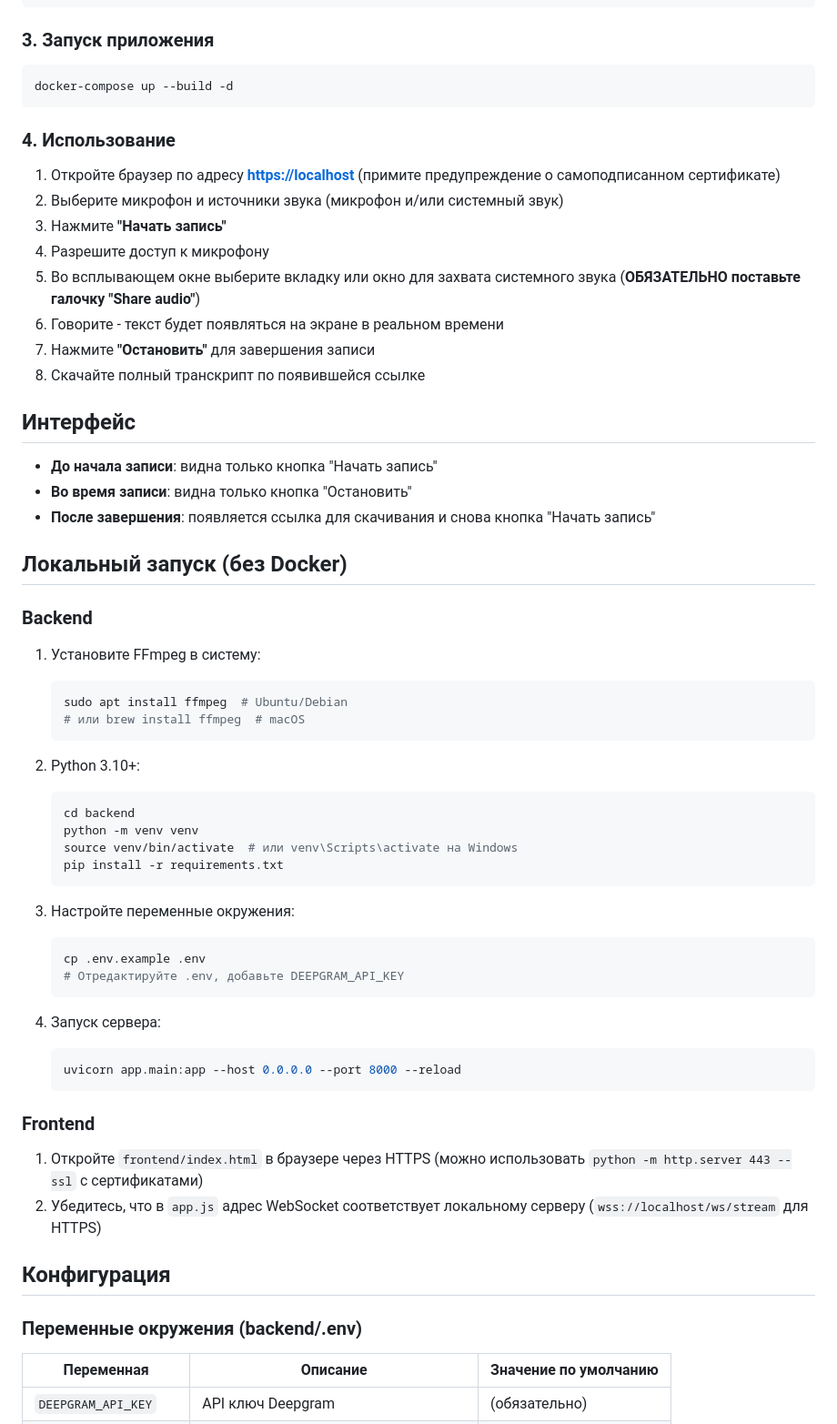
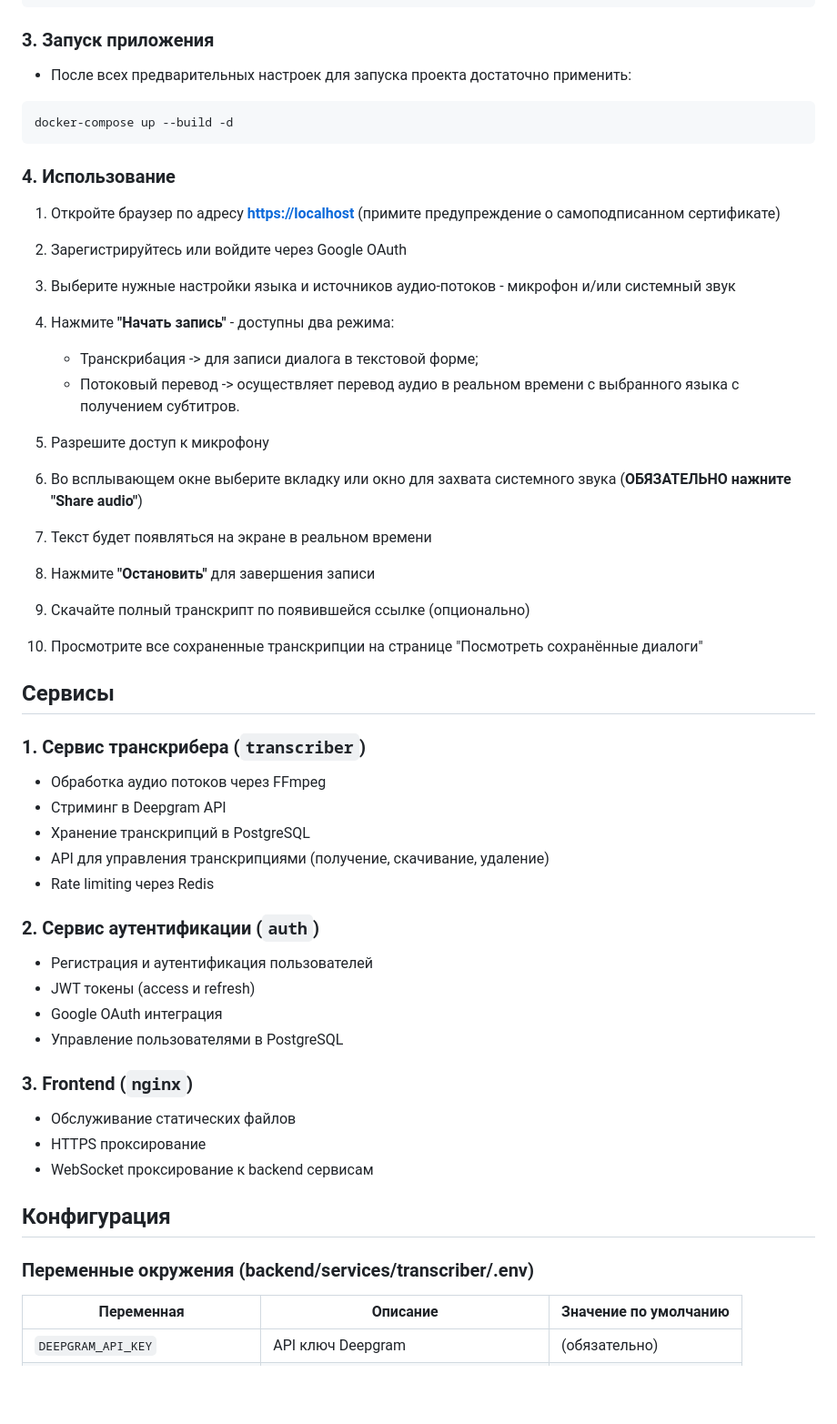
Before and after one commit to 8adimka/Web_transkriber, a Markdown page: README.md, the part around one of its changes. Shown at 91% size. Rendered like a GitHub page; blank space fills up the shorter version.

Commit message:
README.md is updated

````diff
--- a/README.md
+++ b/README.md
@@ -63,6 +65,8 @@ mv localhost-key.pem certs/localhost+2-key.pem
 
 ### 3. Запуск приложения
 
+- После всех предварительных настроек для запуска проекта достаточно применить:
+
 ```bash
 docker-compose up --build -d
 ```
@@ -70,61 +74,46 @@ docker-compose up --build -d
 ### 4. Использование
 
 1. Откройте браузер по адресу **<https://localhost>** (примите предупреждение о самоподписанном сертификате)
-2. Выберите микрофон и источники звука (микрофон и/или системный звук)
-3. Нажмите **"Начать запись"**
-4. Разрешите доступ к микрофону
-5. Во всплывающем окне выберите вкладку или окно для захвата системного звука (**ОБЯЗАТЕЛЬНО поставьте галочку "Share audio"**)
-6. Говорите - текст будет появляться на экране в реальном времени
-7. Нажмите **"Остановить"** для завершения записи
-8. Скачайте полный транскрипт по появившейся ссылке
+2. Зарегистрируйтесь или войдите через Google OAuth
+3. Выберите нужные настройки языка и источников аудио-потоков - микрофон и/или системный звук
+4. Нажмите **"Начать запись"** - доступны два режима:
 
-## Интерфейс
+    - Транскрибация -> для записи диалога в текстовой форме;
+    - Потоковый перевод -> осуществляет перевод аудио в реальном времени с выбранного языка с получением субтитров.
 
-- **До начала записи**: видна только кнопка "Начать запись"
-- **Во время записи**: видна только кнопка "Остановить"
-- **После завершения**: появляется ссылка для скачивания и снова кнопка "Начать запись"
+5. Разрешите доступ к микрофону
+6. Во всплывающем окне выберите вкладку или окно для захвата системного звука (**ОБЯЗАТЕЛЬНО нажните "Share audio"**)
+7. Текст будет появляться на экране в реальном времени
+8. Нажмите **"Остановить"** для завершения записи
+9. Скачайте полный транскрипт по появившейся ссылке (опционально)
+10. Просмотрите все сохраненные транскрипции на странице "Посмотреть сохранённые диалоги"
 
-## Локальный запуск (без Docker)
+## Сервисы
 
-### Backend
+### 1. Сервис транскрибера (`transcriber`)
 
-1. Установите FFmpeg в систему:
+- Обработка аудио потоков через FFmpeg
+- Стриминг в Deepgram API
+- Хранение транскрипций в PostgreSQL
+- API для управления транскрипциями (получение, скачивание, удаление)
+- Rate limiting через Redis
 
-   ```bash
-   sudo apt install ffmpeg  # Ubuntu/Debian
-   # или brew install ffmpeg  # macOS
-   ```
+### 2. Сервис аутентификации (`auth`)
 
-2. Python 3.10+:
+- Регистрация и аутентификация пользователей
+- JWT токены (access и refresh)
+- Google OAuth интеграция
+- Управление пользователями в PostgreSQL
 
-   ```bash
-   cd backend
-   python -m venv venv
-   source venv/bin/activate  # или venv\Scripts\activate на Windows
-   pip install -r requirements.txt
-   ```
+### 3. Frontend (`nginx`)
 
-3. Настройте переменные окружения:
-
-   ```bash
-   cp .env.example .env
-   # Отредактируйте .env, добавьте DEEPGRAM_API_KEY
-   ```
-
-4. Запуск сервера:
-
-   ```bash
-   uvicorn app.main:app --host 0.0.0.0 --port 8000 --reload
-   ```
-
-### Frontend
-
-1. Откройте `frontend/index.html` в браузере через HTTPS (можно использовать `python -m http.server 443 --ssl` с сертификатами)
-2. Убедитесь, что в `app.js` адрес WebSocket соответствует локальному серверу (`wss://localhost/ws/stream` для HTTPS)
+- Обслуживание статических файлов
+- HTTPS проксирование
+- WebSocket проксирование к backend сервисам
 
 ## Конфигурация
 
-### Переменные окружения (backend/.env)
+### Переменные окружения (backend/services/transcriber/.env)
 
 | Переменная | Описание | Значение по умолчанию |
 |------------|----------|----------------------|
````
Also changed, not shown: other parts of README.md (+105 -39 lines).
